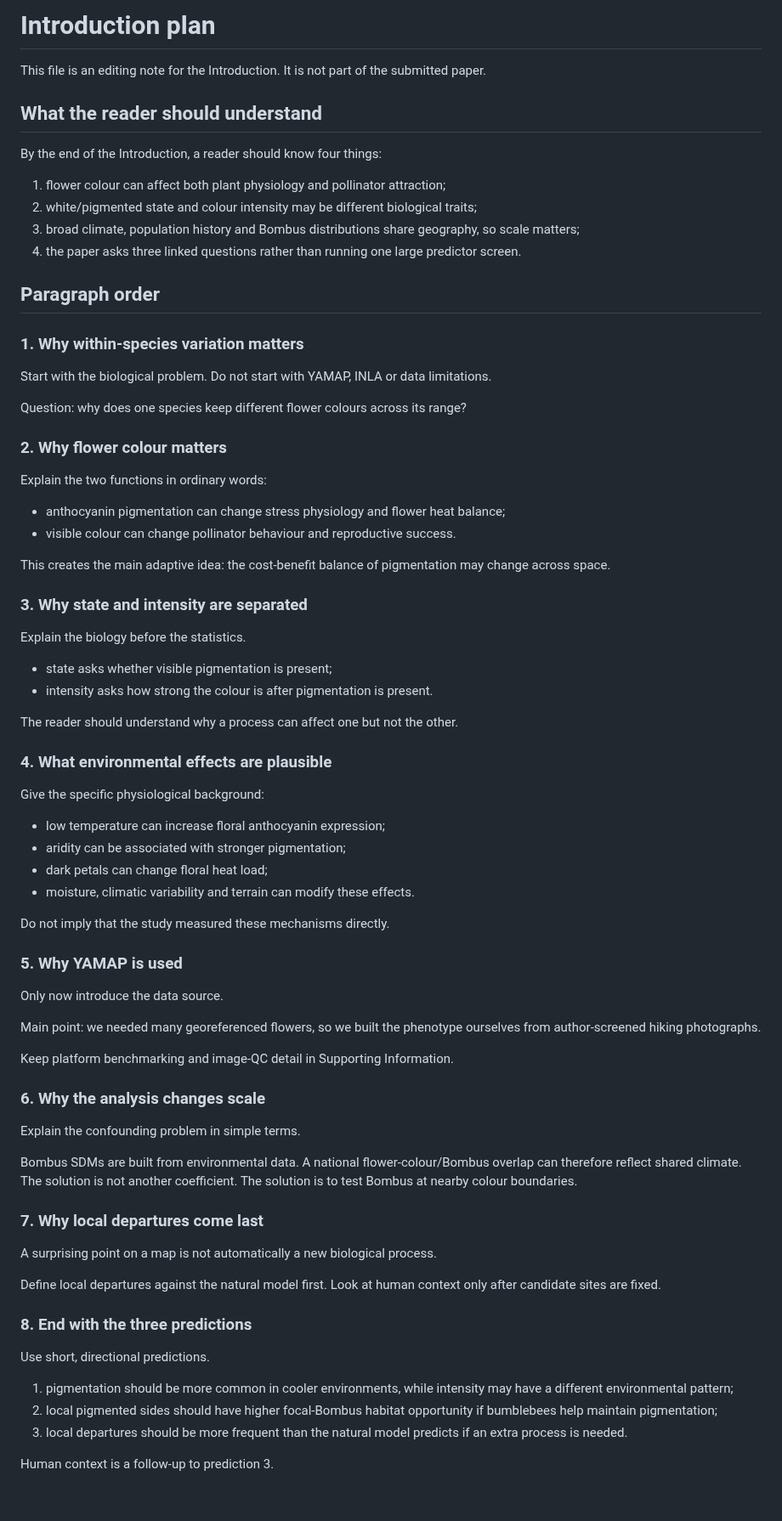
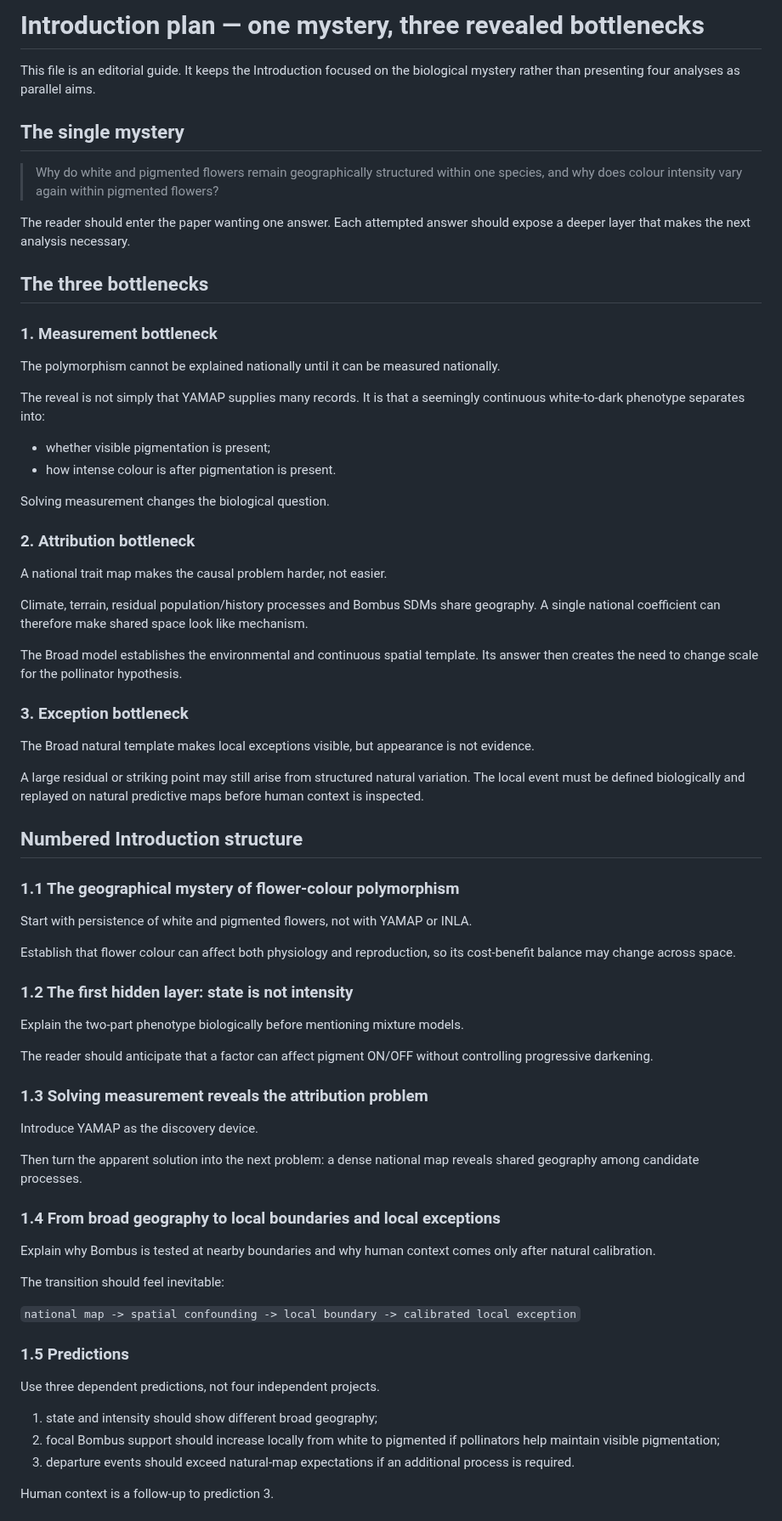
Before and after one commit to zuizui0223/hotarubukuro, a Markdown page: submission/jbi/JBI_background_architecture.md, the part around one of its changes. Shown at 85% size. Rendered like a GitHub page.

Commit message:
Recast the Introduction as a sequence of revealed confounders

```diff
--- a/submission/jbi/JBI_background_architecture.md
+++ b/submission/jbi/JBI_background_architecture.md
@@ -1,80 +1,75 @@
-# Introduction plan
+# Introduction plan — one mystery, three revealed bottlenecks
 
-This file is an editing note for the Introduction. It is not part of the submitted paper.
+This file is an editorial guide. It keeps the Introduction focused on the biological mystery rather than presenting four analyses as parallel aims.
 
-## What the reader should understand
+## The single mystery
 
-By the end of the Introduction, a reader should know four things:
+> Why do white and pigmented flowers remain geographically structured within one species, and why does colour intensity vary again within pigmented flowers?
 
-1. flower colour can affect both plant physiology and pollinator attraction;
-2. white/pigmented state and colour intensity may be different biological traits;
-3. broad climate, population history and Bombus distributions share geography, so scale matters;
-4. the paper asks three linked questions rather than running one large predictor screen.
+The reader should enter the paper wanting one answer. Each attempted answer should expose a deeper layer that makes the next analysis necessary.
 
-## Paragraph order
+## The three bottlenecks
 
-### 1. Why within-species variation matters
+### 1. Measurement bottleneck
 
-Start with the biological problem. Do not start with YAMAP, INLA or data limitations.
+The polymorphism cannot be explained nationally until it can be measured nationally.
 
-Question: why does one species keep different flower colours across its range?
+The reveal is not simply that YAMAP supplies many records. It is that a seemingly continuous white-to-dark phenotype separates into:
 
-### 2. Why flower colour matters
+- whether visible pigmentation is present;
+- how intense colour is after pigmentation is present.
 
-Explain the two functions in ordinary words:
+Solving measurement changes the biological question.
 
-- anthocyanin pigmentation can change stress physiology and flower heat balance;
-- visible colour can change pollinator behaviour and reproductive success.
+### 2. Attribution bottleneck
 
-This creates the main adaptive idea: the cost-benefit balance of pigmentation may change across space.
+A national trait map makes the causal problem harder, not easier.
 
-### 3. Why state and intensity are separated
+Climate, terrain, residual population/history processes and Bombus SDMs share geography. A single national coefficient can therefore make shared space look like mechanism.
 
-Explain the biology before the statistics.
+The Broad model establishes the environmental and continuous spatial template. Its answer then creates the need to change scale for the pollinator hypothesis.
 
-- state asks whether visible pigmentation is present;
-- intensity asks how strong the colour is after pigmentation is present.
+### 3. Exception bottleneck
 
-The reader should understand why a process can affect one but not the other.
+The Broad natural template makes local exceptions visible, but appearance is not evidence.
 
-### 4. What environmental effects are plausible
+A large residual or striking point may still arise from structured natural variation. The local event must be defined biologically and replayed on natural predictive maps before human context is inspected.
 
-Give the specific physiological background:
+## Numbered Introduction structure
 
-- low temperature can increase floral anthocyanin expression;
-- aridity can be associated with stronger pigmentation;
-- dark petals can change floral heat load;
-- moisture, climatic variability and terrain can modify these effects.
+### 1.1 The geographical mystery of flower-colour polymorphism
 
-Do not imply that the study measured these mechanisms directly.
+Start with persistence of white and pigmented flowers, not with YAMAP or INLA.
 
-### 5. Why YAMAP is used
+Establish that flower colour can affect both physiology and reproduction, so its cost-benefit balance may change across space.
 
-Only now introduce the data source.
+### 1.2 The first hidden layer: state is not intensity
 
-Main point: we needed many georeferenced flowers, so we built the phenotype ourselves from author-screened hiking photographs.
+Explain the two-part phenotype biologically before mentioning mixture models.
 
-Keep platform benchmarking and image-QC detail in Supporting Information.
+The reader should anticipate that a factor can affect pigment ON/OFF without controlling progressive darkening.
 
-### 6. Why the analysis changes scale
+### 1.3 Solving measurement reveals the attribution problem
 
-Explain the confounding problem in simple terms.
+Introduce YAMAP as the discovery device.
 
-Bombus SDMs are built from environmental data. A national flower-colour/Bombus overlap can therefore reflect shared climate. The solution is not another coefficient. The solution is to test Bombus at nearby colour boundaries.
+Then turn the apparent solution into the next problem: a dense national map reveals shared geography among candidate processes.
 
-### 7. Why local departures come last
+### 1.4 From broad geography to local boundaries and local exceptions
 
-A surprising point on a map is not automatically a new biological process.
+Explain why Bombus is tested at nearby boundaries and why human context comes only after natural calibration.
 
-Define local departures against the natural model first. Look at human context only after candidate sites are fixed.
+The transition should feel inevitable:
 
-### 8. End with the three predictions
+`national map -> spatial confounding -> local boundary -> calibrated local exception`
 
-Use short, directional predictions.
+### 1.5 Predictions
 
-1. pigmentation should be more common in cooler environments, while intensity may have a different environmental pattern;
-2. local pigmented sides should have higher focal-Bombus habitat opportunity if bumblebees help maintain pigmentation;
-3. local departures should be more frequent than the natural model predicts if an extra process is needed.
+Use three dependent predictions, not four independent projects.
+
+1. state and intensity should show different broad geography;
+2. focal Bombus support should increase locally from white to pigmented if pollinators help maintain visible pigmentation;
+3. departure events should exceed natural-map expectations if an additional process is required.
 
 Human context is a follow-up to prediction 3.
 
```
Also changed, not shown: other parts of submission/jbi/JBI_background_architecture.md (+17 -4 lines).
